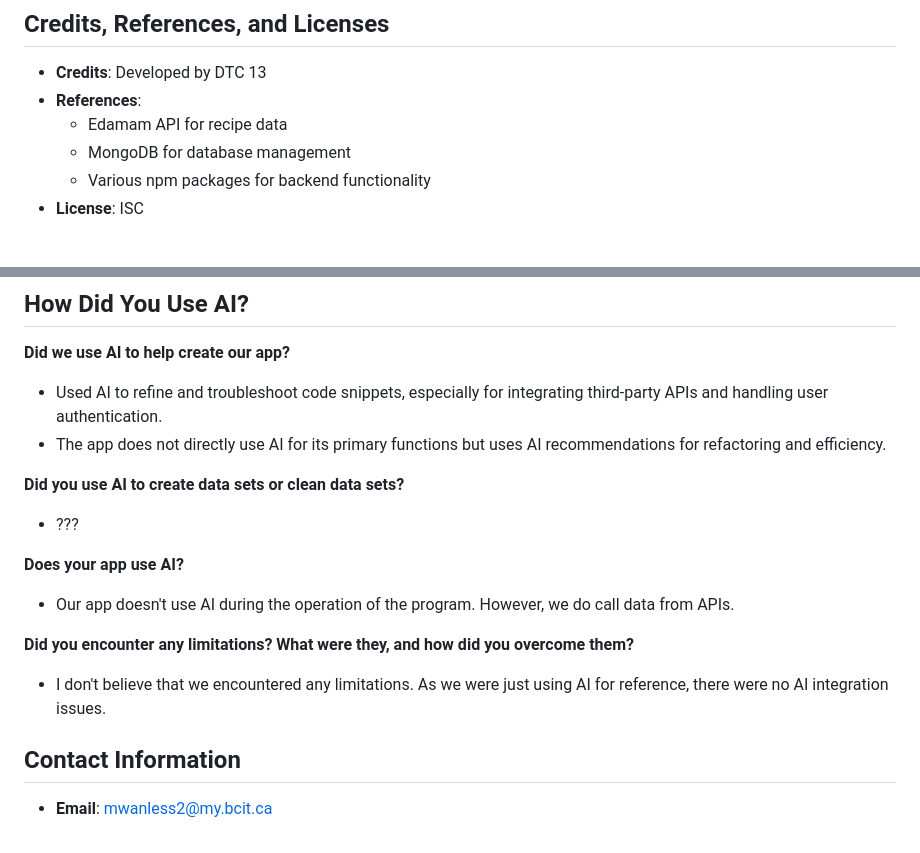
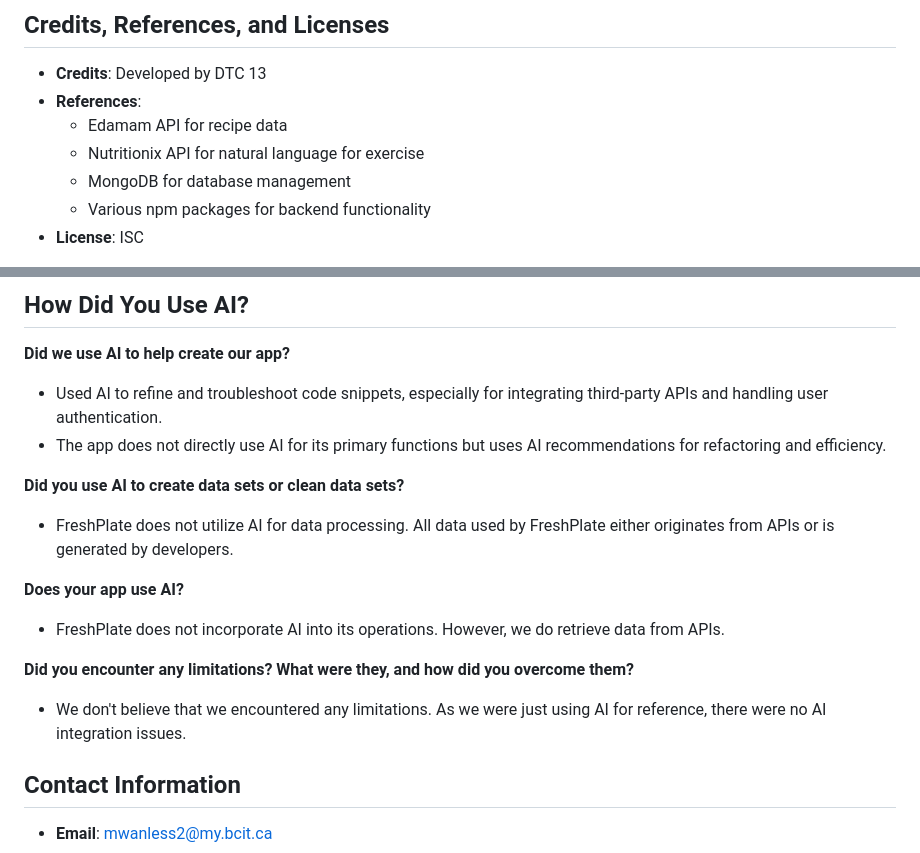
Before and after one commit to mjwanless/2800-202410-DTC13, a Markdown page: README.md, 2 parts joined by grey strips. GitHub-like rendering.

```diff
--- a/README.md
+++ b/README.md
@@ -180,6 +205,7 @@ Team Members:
 - **Credits**: Developed by DTC 13
 - **References**:
   - Edamam API for recipe data
+  - Nutritionix API for natural language for exercise
   - MongoDB for database management
   - Various npm packages for backend functionality
 - **License**: ISC
@@ -190,13 +216,13 @@ Team Members:
 - The app does not directly use AI for its primary functions but uses AI recommendations for refactoring and efficiency.
 
 **Did you use AI to create data sets or clean data sets?**
-- ???
+- FreshPlate does not utilize AI for data processing. All data used by FreshPlate either originates from APIs or is generated by developers.
 
 **Does your app use AI?**
-- Our app doesn't use AI during the operation of the program. However, we do call data from APIs.
+- FreshPlate does not incorporate AI into its operations. However, we do retrieve data from APIs.
 
 **Did you encounter any limitations? What were they, and how did you overcome them?**
-- I don't believe that we encountered any limitations. As we were just using AI for reference, there were no AI integration issues.
+- We don't believe that we encountered any limitations. As we were just using AI for reference, there were no AI integration issues.
 
 ## Contact Information
 - **Email**: mwanless2@my.bcit.ca
```
Also changed, not shown: other parts of README.md (+135 -110 lines), public/browse_page.jpg (added), public/home_page.jpg (added), public/landing_page.jpg (added), public/recipe_info_page.jpg (added).
